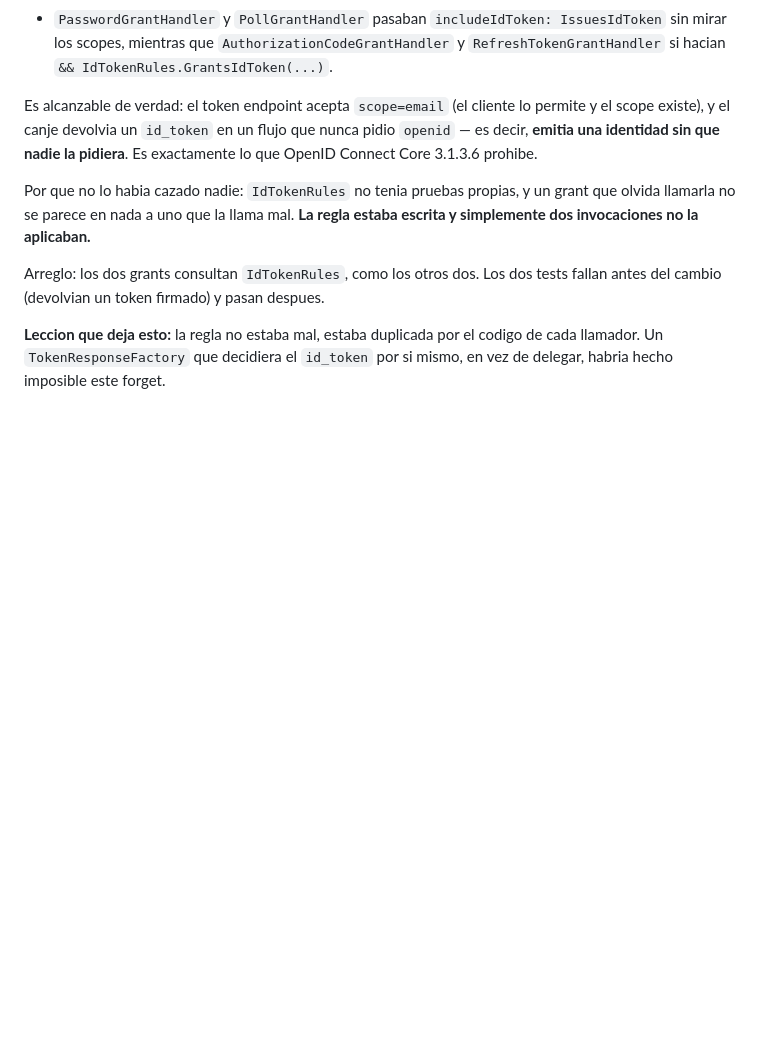
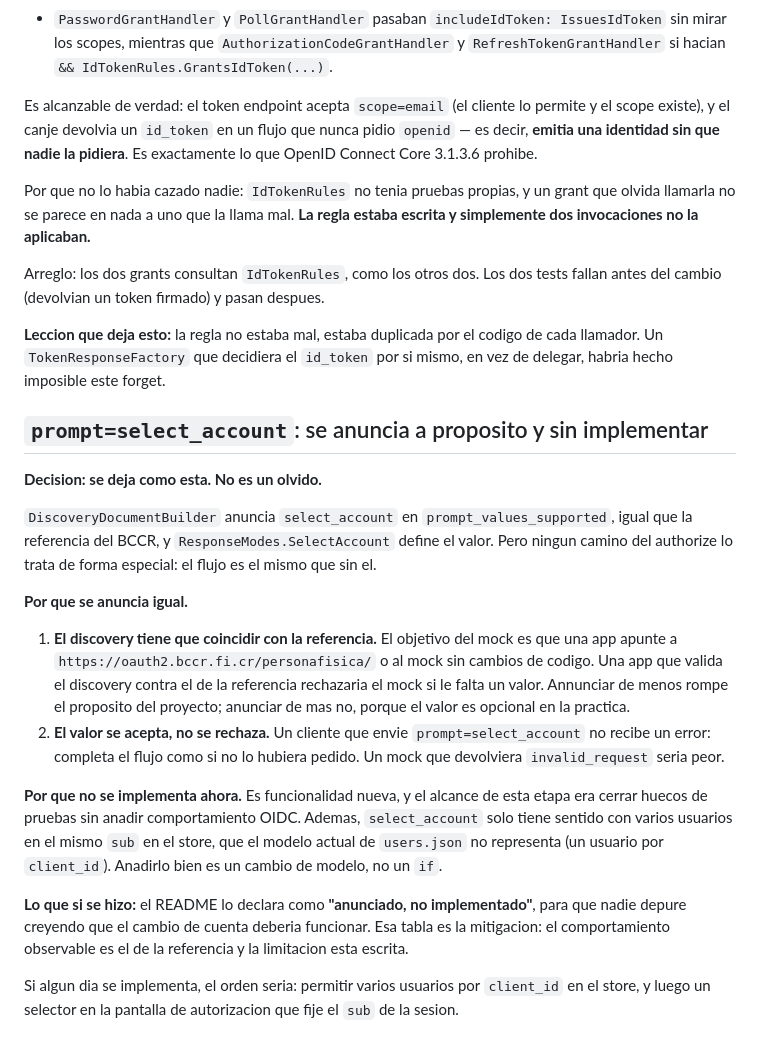
Before and after one commit to Chienwei82/openid-mockup, a Markdown page: docs/decisions.md, the part around the change. Drawn GitHub-style; blank space fills up the shorter version.

Commit message:
docs: select_account se anuncia a proposito y sin implementar
Quedaba como limitacion conocida en el README, sin dejar constancia de que fue deliberado.
Ahora consta el porque: el discovery tiene que coincidir con la referencia (anunciar de menos
romperia el objetivo del mock) y el valor se acepta sin efecto, que es mejor que rechazarlo.

Tambien queda escrito que implementarlo bien no es un if: el store actual tiene un usuario por
client_id y select_account necesita varios usuarios eligiendo el sub de la sesion.

```diff
--- a/docs/decisions.md
+++ b/docs/decisions.md
@@ -800,3 +800,32 @@ cambio (devolvian un token firmado) y pasan despues.
 **Leccion que deja esto:** la regla no estaba mal, estaba duplicada por el codigo de cada llamador. Un
 `TokenResponseFactory` que decidiera el `id_token` por si mismo, en vez de delegar, habria hecho imposible
 este forget.
+
+## `prompt=select_account`: se anuncia a proposito y sin implementar
+
+**Decision: se deja como esta. No es un olvido.**
+
+`DiscoveryDocumentBuilder` anuncia `select_account` en `prompt_values_supported`, igual que la referencia
+del BCCR, y `ResponseModes.SelectAccount` define el valor. Pero ningun camino del authorize lo trata de
+forma especial: el flujo es el mismo que sin el.
+
+**Por que se anuncia igual.**
+
+1. **El discovery tiene que coincidir con la referencia.** El objetivo del mock es que una app apunte a
+   `https://oauth2.bccr.fi.cr/personafisica/` o al mock sin cambios de codigo. Una app que valida el
+   discovery contra el de la referencia rechazaria el mock si le falta un valor. Annunciar de menos rompe el
+   proposito del proyecto; anunciar de mas no, porque el valor es opcional en la practica.
+2. **El valor se acepta, no se rechaza.** Un cliente que envie `prompt=select_account` no recibe un error:
+   completa el flujo como si no lo hubiera pedido. Un mock que devolviera `invalid_request` seria peor.
+
+**Por que no se implementa ahora.** Es funcionalidad nueva, y el alcance de esta etapa era cerrar huecos de
+pruebas sin anadir comportamiento OIDC. Ademas, `select_account` solo tiene sentido con varios usuarios en
+el mismo `sub` en el store, que el modelo actual de `users.json` no representa (un usuario por
+`client_id`). Anadirlo bien es un cambio de modelo, no un `if`.
+
+**Lo que si se hizo:** el README lo declara como **"anunciado, no implementado"**, para que nadie depure
+creyendo que el cambio de cuenta deberia funcionar. Esa tabla es la mitigacion: el comportamiento observable
+es el de la referencia y la limitacion esta escrita.
+
+Si algun dia se implementa, el orden seria: permitir varios usuarios por `client_id` en el store, y luego
+un selector en la pantalla de autorizacion que fije el `sub` de la sesion.
```
